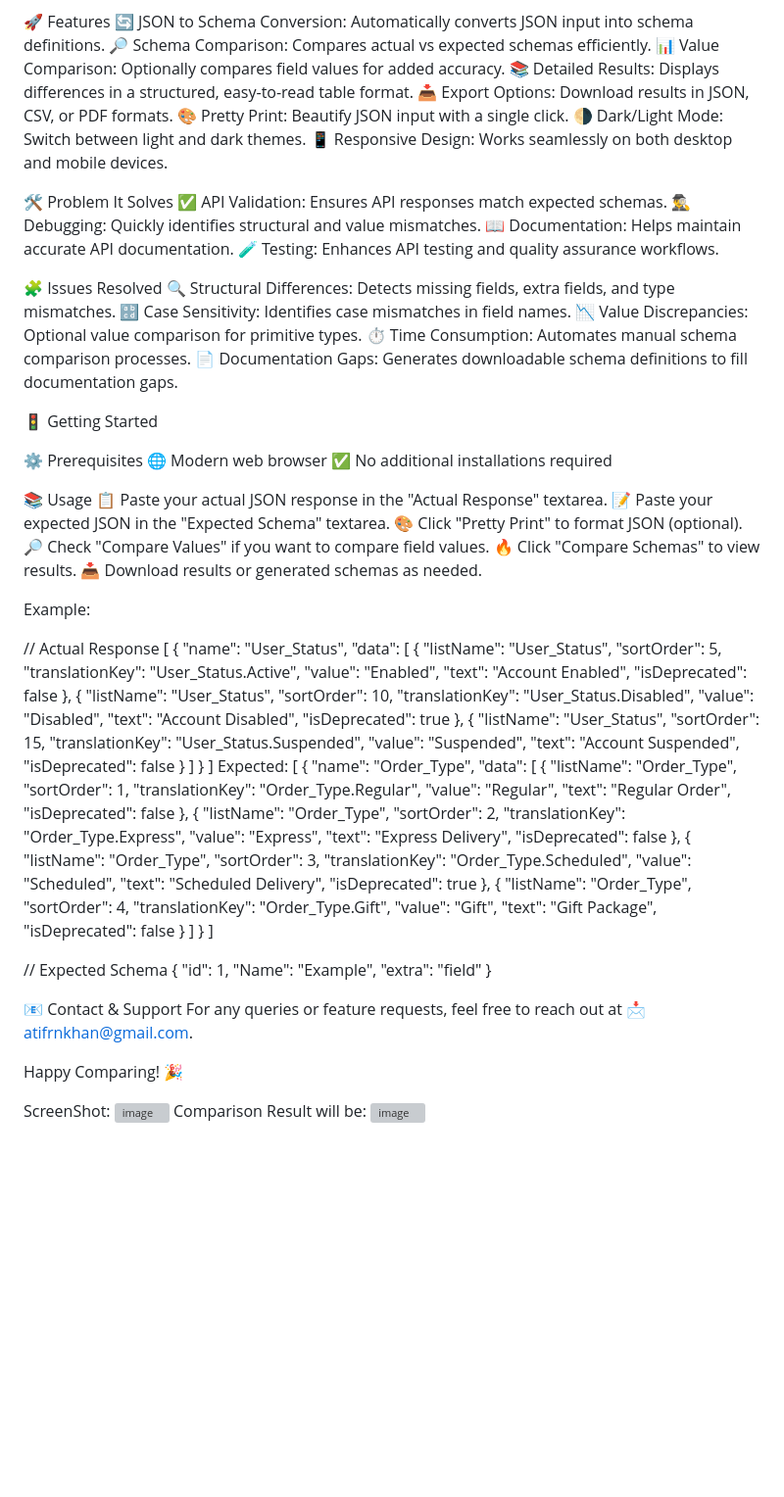
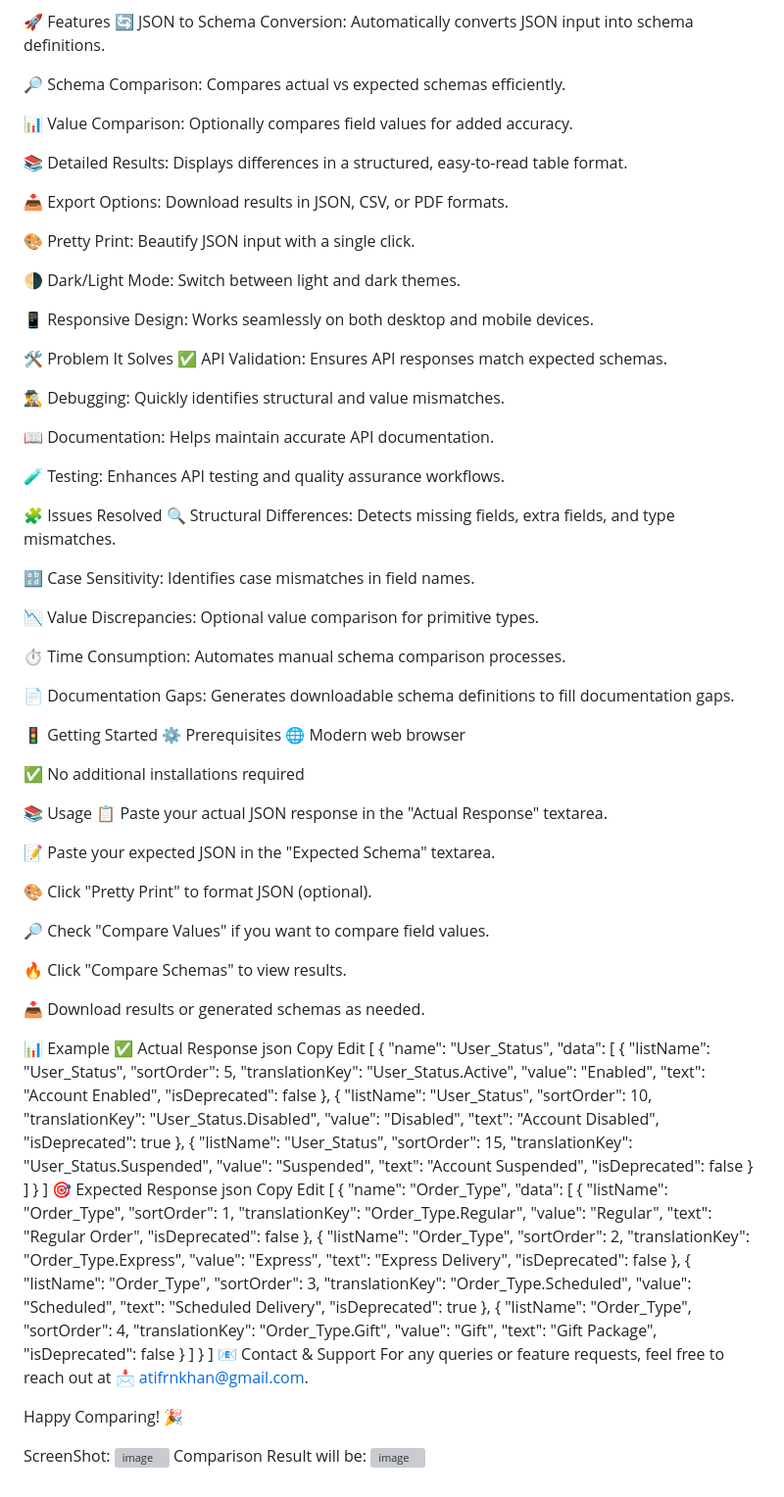
Before and after one commit to atifrnkhan123/Schema-Comparator, a Markdown page: README.md, the part around the change. Shown at 98% size. Drawn GitHub-style; blank space fills up the shorter version; grey boxes are pictures that could not be loaded.

```diff
--- a/README.md
+++ b/README.md
@@ -6,44 +6,65 @@ Schema Comparator provides an intuitive and user-friendly interface to analyze a
 
 🚀 Features
 🔄 JSON to Schema Conversion: Automatically converts JSON input into schema definitions.
+
 🔎 Schema Comparison: Compares actual vs expected schemas efficiently.
+
 📊 Value Comparison: Optionally compares field values for added accuracy.
+
 📚 Detailed Results: Displays differences in a structured, easy-to-read table format.
+
 📥 Export Options: Download results in JSON, CSV, or PDF formats.
+
 🎨 Pretty Print: Beautify JSON input with a single click.
+
 🌗 Dark/Light Mode: Switch between light and dark themes.
+
 📱 Responsive Design: Works seamlessly on both desktop and mobile devices.
 
 🛠️ Problem It Solves
 ✅ API Validation: Ensures API responses match expected schemas.
+
 🕵️‍♂️ Debugging: Quickly identifies structural and value mismatches.
+
 📖 Documentation: Helps maintain accurate API documentation.
+
 🧪 Testing: Enhances API testing and quality assurance workflows.
 
 🧩 Issues Resolved
 🔍 Structural Differences: Detects missing fields, extra fields, and type mismatches.
+
 🔡 Case Sensitivity: Identifies case mismatches in field names.
+
 📉 Value Discrepancies: Optional value comparison for primitive types.
+
 ⏱️ Time Consumption: Automates manual schema comparison processes.
+
 📄 Documentation Gaps: Generates downloadable schema definitions to fill documentation gaps.
 
 🚦 Getting Started
-
 ⚙️ Prerequisites
 🌐 Modern web browser
+
 ✅ No additional installations required
 
 📚 Usage
 📋 Paste your actual JSON response in the "Actual Response" textarea.
+
 📝 Paste your expected JSON in the "Expected Schema" textarea.
+
 🎨 Click "Pretty Print" to format JSON (optional).
+
 🔎 Check "Compare Values" if you want to compare field values.
+
 🔥 Click "Compare Schemas" to view results.
+
 📥 Download results or generated schemas as needed.
 
-Example:
-
-// Actual Response
+📊 Example
+✅ Actual Response
+json
+Copy
+Edit
 [
   {
     "name": "User_Status",
@@ -75,7 +96,10 @@ Example:
     ]
   }
 ]
-Expected:
+🎯 Expected Response
+json
+Copy
+Edit
 [
   {
     "name": "Order_Type",
@@ -115,22 +139,19 @@ Expected:
     ]
   }
 ]
-
-
-// Expected Schema
-{
-    "id": 1,
-    "Name": "Example",
-    "extra": "field"
-}
-
-
 📧 Contact & Support
 For any queries or feature requests, feel free to reach out at 📩 atifrnkhan@gmail.com.
 
 Happy Comparing! 🎉
 
 
+
+
+
+
+
+
+
 ScreenShot:
 ![image](https://github.com/user-attachments/assets/c634c2c5-0390-4549-b562-8b6618fd27b2)
 Comparison Result will be:
```
